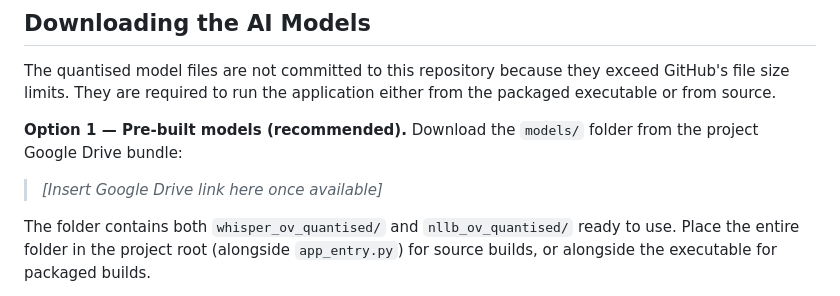
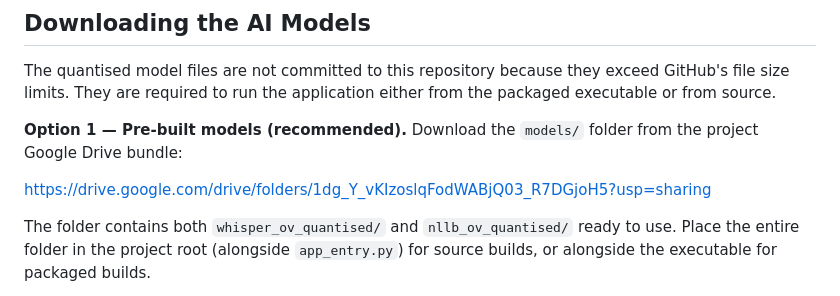
Before and after one commit to VictoriaSmir/GP-Appointment-Assistant, a Markdown page: README.md, the part around the change. Drawn GitHub-style.

```diff
--- a/README.md
+++ b/README.md
@@ -12,7 +12,7 @@ The quantised model files are not committed to this repository because they exce
 
 **Option 1 — Pre-built models (recommended).** Download the `models/` folder from the project Google Drive bundle:
 
-> _[Insert Google Drive link here once available]_
+https://drive.google.com/drive/folders/1dg_Y_vKIzoslqFodWABjQ03_R7DGjoH5?usp=sharing
 
 The folder contains both `whisper_ov_quantised/` and `nllb_ov_quantised/` ready to use. Place the entire folder in the project root (alongside `app_entry.py`) for source builds, or alongside the executable for packaged builds.
 
```
